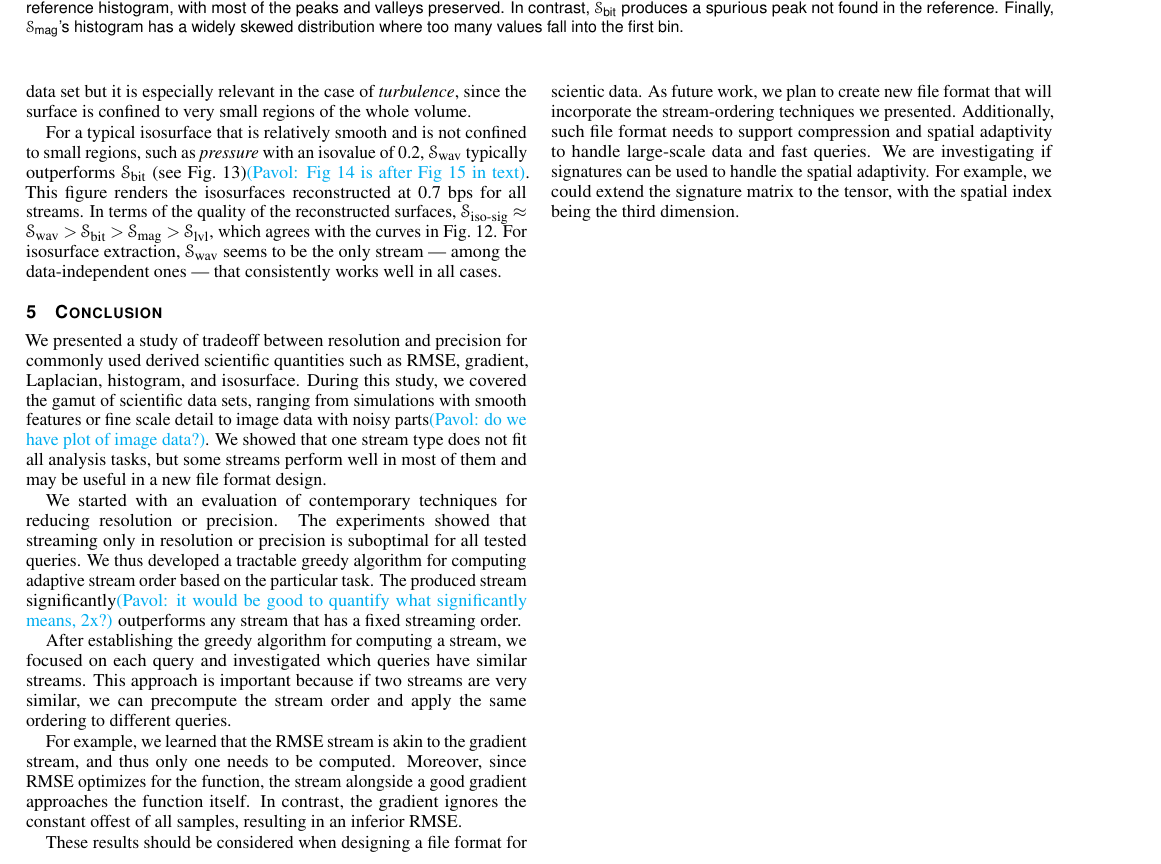
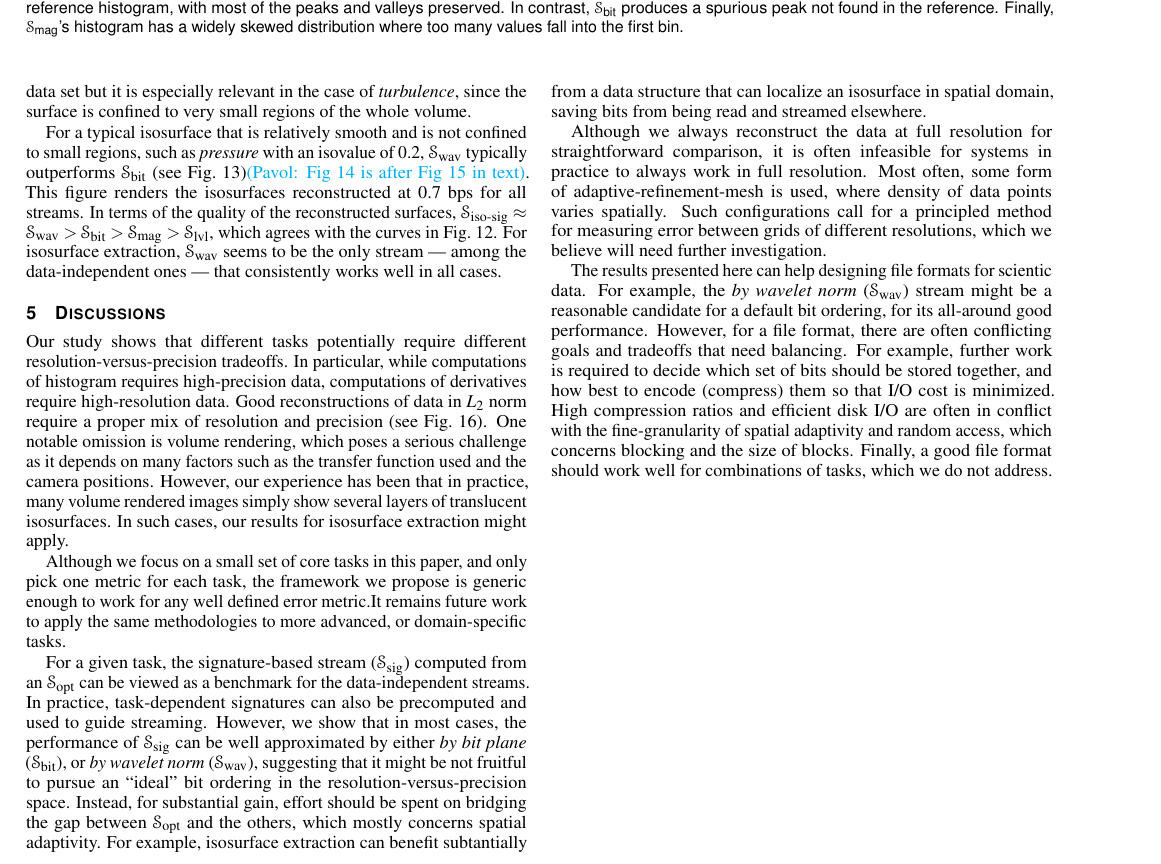
Before and after one commit to hoangthaiduong/vpc-ieeevis2018, a LaTeX document (template.tex, which reads conclusions.tex): part of page 8 of 11, cut so that both start at the same text. Compiled offline with pdfLaTeX.

```diff
--- a/conclusions.tex
+++ b/conclusions.tex
@@ -1,33 +1,39 @@
-\section{Conclusion}
+\section{Discussions}
 
-We presented a study of tradeoff between resolution and precision for commonly used derived
-scientific quantities such as RMSE, gradient, Laplacian, histogram, and isosurface.
-During this study, we covered the gamut of scientific data sets, ranging from simulations
-with smooth features or fine scale detail to image data with noisy parts\pavol{do we have plot of image data?}.
-We showed that one stream type does not fit all analysis tasks, but some streams perform well
-in most of them and may be useful in a new file format design.
+Our study shows that different tasks potentially require different resolution-versus-precision
+tradeoffs. In particular, while computations of histogram requires high-precision data, computations
+of derivatives require high-resolution data. Good reconstructions of data in $L_2$ norm require a
+proper mix of resolution and precision (see~\Cref{fig:bit-distrib}). One notable omission is volume
+rendering, which poses a serious challenge as it depends on many factors such as the transfer
+function used and the camera positions. However, our experience has been that in practice, many
+volume rendered images simply show several layers of translucent isosurfaces. In such cases, our
+results for isosurface extraction might apply.
 
-We started with an evaluation of contemporary techniques for reducing resolution or precision.
-The experiments showed that streaming only in resolution or precision is suboptimal for all
-tested queries. We thus developed a tractable greedy algorithm for computing adaptive stream order
-based on the particular task. The produced stream significantly\pavol{it would be good to quantify what
-significantly means, 2x?} outperforms any stream that has
-a fixed streaming order.
+Although we focus on a small set of core tasks in this paper, and only pick one metric for each
+task, the framework we propose is generic enough to work for any well defined error metric.It
+remains future work to apply the same methodologies to more advanced, or domain-specific tasks.
 
-After establishing the greedy algorithm for computing a stream, we focused on each query and
-investigated which queries have similar streams. This approach is important because if two streams
-are very similar, we can precompute the stream order and apply the same ordering to different
-queries.
+For a given task, the signature-based stream (\ssig) computed from an \sopt can be viewed as a
+benchmark for the data-independent streams. In practice, task-dependent signatures can also be
+precomputed and used to guide streaming. However, we show that in most cases, the performance of
+\ssig can be well approximated by either \emph{by bit plane} (\sbit), or \emph{by wavelet norm}
+(\swav), suggesting that it might be not fruitful to pursue an ``ideal'' bit ordering in the
+resolution-versus-precision space. Instead, for substantial gain, effort should be spent on bridging
+the gap between \sopt and the others, which mostly concerns spatial adaptivity. For example,
+isosurface extraction can benefit subtantially from a data structure that can localize an isosurface
+in spatial domain, saving bits from being read and streamed elsewhere.
 
-For example, we learned that the RMSE stream is akin to the gradient stream, and thus only one
-needs to be computed. Moreover, since RMSE optimizes for the function, the stream alongside
-a good gradient approaches the function itself. In contrast, the gradient ignores the constant offest
-of all samples, resulting in an inferior RMSE.
+Although we always reconstruct the data at full resolution for straightforward comparison, it is
+often infeasible for systems in practice to always work in full resolution. Most often, some form of
+adaptive-refinement-mesh is used, where density of data points varies spatially. Such configurations
+call for a principled method for measuring error between grids of different resolutions, which we
+believe will need further investigation.
 
-
-These results should be considered when designing a file format for scientic data. As future work,
-we plan to create new file format that will incorporate the stream-ordering techniques we presented.
-Additionally, such file format needs to support compression and spatial adaptivity to handle large-scale
-data and fast queries. We are investigating if signatures can be used to handle
-the spatial adaptivity. For example, we could extend the signature matrix to the tensor, with
-the spatial index being the third dimension.
+The results presented here can help designing file formats for scientic data. For example, the
+\emph{by wavelet norm} (\swav) stream might be a reasonable candidate for a default bit ordering,
+for its all-around good performance. However, for a file format, there are often conflicting goals
+and tradeoffs that need balancing. For example, further work is required to decide which set of bits
+should be stored together, and how best to encode (compress) them so that I/O cost is minimized.
+High compression ratios and efficient disk I/O are often in conflict with the fine-granularity of
+spatial adaptivity and random access, which concerns blocking and the size of blocks. Finally, a
+good file format should work well for combinations of tasks, which we do not address.
--- a/template.tex
+++ b/template.tex
@@ -196,7 +196,7 @@
   % {\includegraphics[width=0.15\linewidth]{teaser_laplacian_signature}}}
   % \subcaptionbox{Groundtruth}{
   % {\includegraphics[width=0.15\linewidth]{teaser_laplacian_groundtruth}}}
-  \caption{Renderings of the \emph{Diffusivity} field at 0.1 bits per sample (bps), and its Laplacian field, at 0.6 bps, using two of the bit streams studied in the paper.Compared to the \emph{by bit plane} stream, \emph{by wavelet norm} produces a better reconstruction of the original function (left, see white features), but a worse reconstruction of the Laplacian field (right).}
+  \caption{Renderings of the \emph{Diffusivity} field at 0.2 bits per sample (bps), and its Laplacian field, at 1.0 bps, using two of the bit streams studied in the paper.Compared to the \emph{by bit plane} stream, \emph{by wavelet norm} produces a better reconstruction of the original function (left, see white features), but a worse reconstruction of the Laplacian field (right).}
   \label{fig:teaser}
 }
 
```
Also changed, not shown: definitions.tex (+1 -1 lines).
